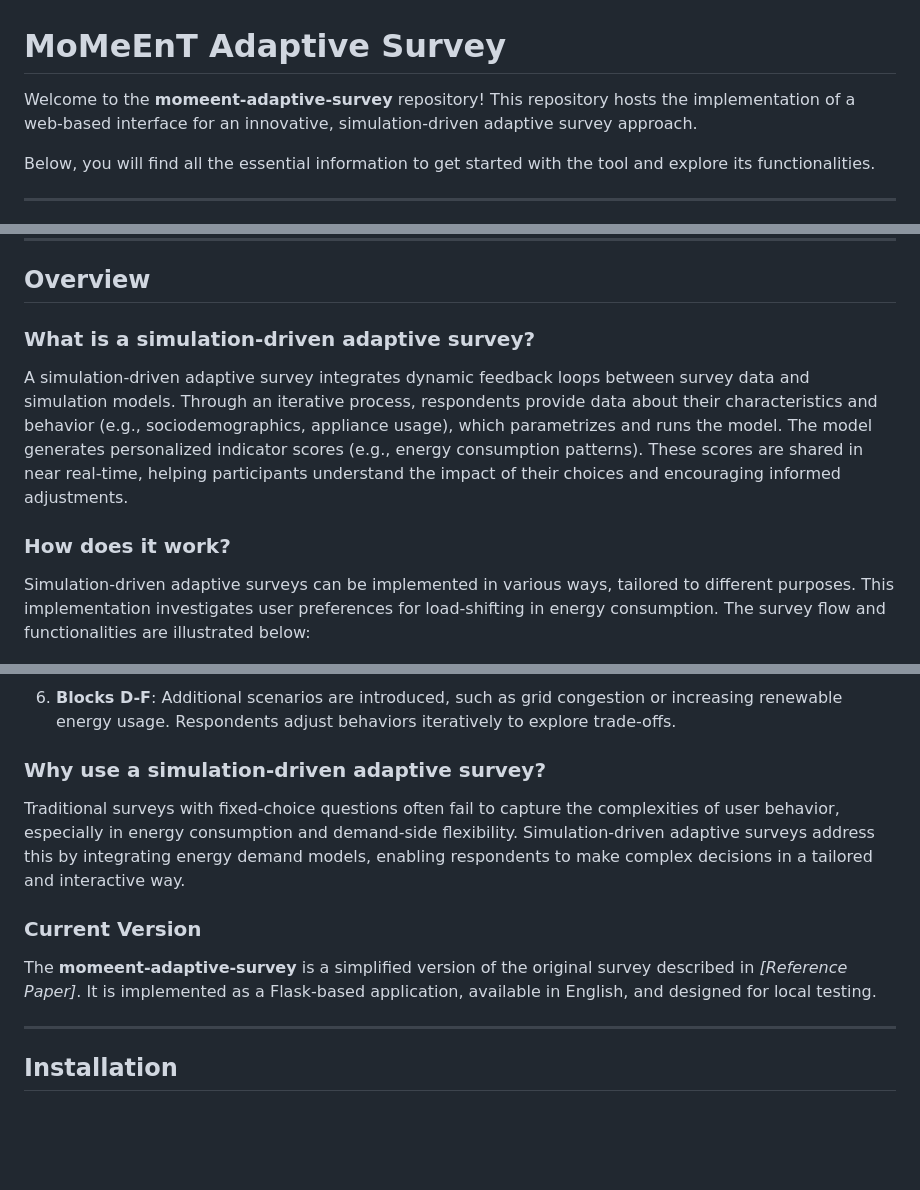
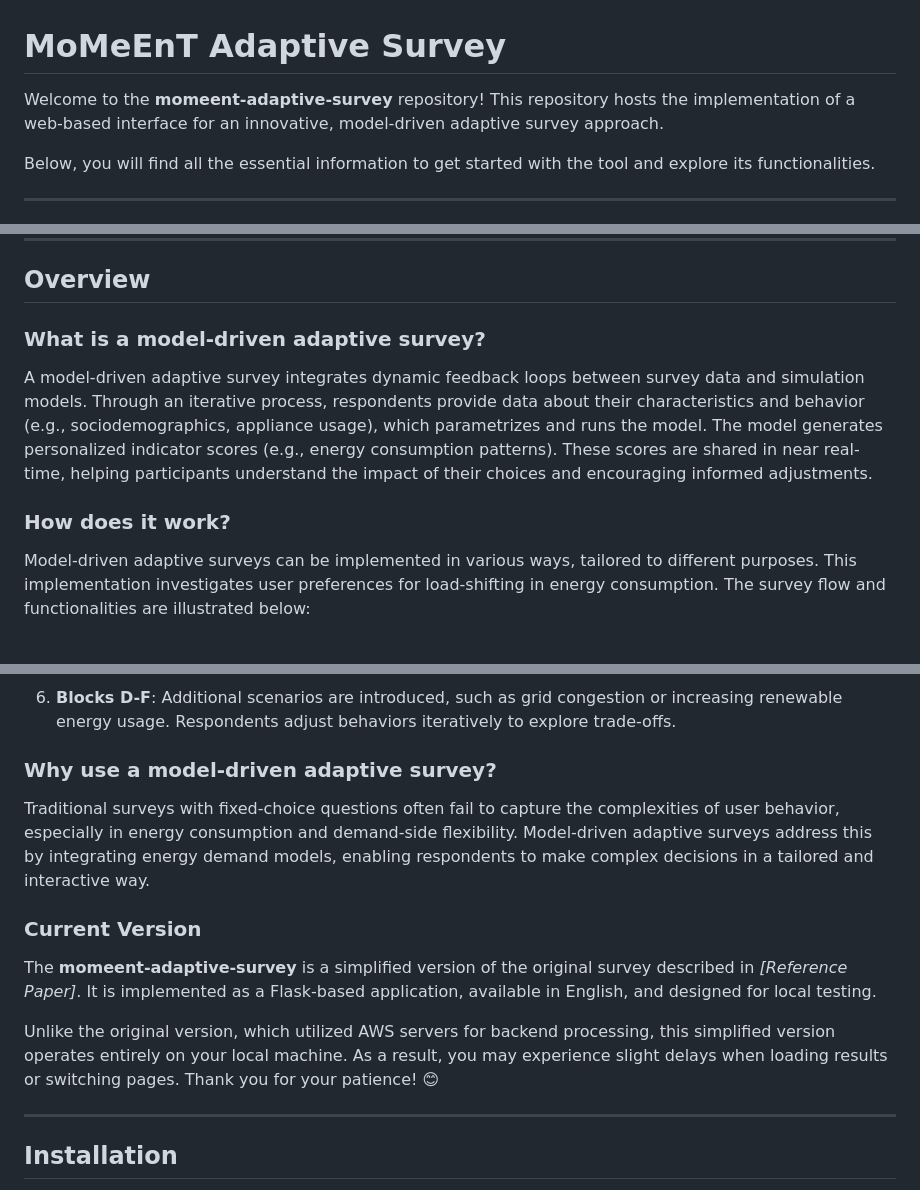
Before and after one commit to BarsantiMatteo/momeent-adaptive-survey, a Markdown page: README.md, 3 parts joined by grey strips. Drawn GitHub-style; blank space fills up the shorter version.

Commit message:
Small changes to README

```diff
--- a/README.md
+++ b/README.md
@@ -1,6 +1,6 @@
 # MoMeEnT Adaptive Survey
 
-Welcome to the **momeent-adaptive-survey** repository! This repository hosts the implementation of a web-based interface for an innovative, simulation-driven adaptive survey approach.
+Welcome to the **momeent-adaptive-survey** repository! This repository hosts the implementation of a web-based interface for an innovative, model-driven adaptive survey approach.
 
 Below, you will find all the essential information to get started with the tool and explore its functionalities.
 
@@ -22,11 +22,11 @@ Below, you will find all the essential information to get started with the tool
 
 ## Overview
 
-### What is a simulation-driven adaptive survey?
-A simulation-driven adaptive survey integrates dynamic feedback loops between survey data and simulation models. Through an iterative process, respondents provide data about their characteristics and behavior (e.g., sociodemographics, appliance usage), which parametrizes and runs the model. The model generates personalized indicator scores (e.g., energy consumption patterns). These scores are shared in near real-time, helping participants understand the impact of their choices and encouraging informed adjustments.
+### What is a model-driven adaptive survey?
+A model-driven adaptive survey integrates dynamic feedback loops between survey data and simulation models. Through an iterative process, respondents provide data about their characteristics and behavior (e.g., sociodemographics, appliance usage), which parametrizes and runs the model. The model generates personalized indicator scores (e.g., energy consumption patterns). These scores are shared in near real-time, helping participants understand the impact of their choices and encouraging informed adjustments.
 
 ### How does it work?
-Simulation-driven adaptive surveys can be implemented in various ways, tailored to different purposes. This implementation investigates user preferences for load-shifting in energy consumption. The survey flow and functionalities are illustrated below:
+Model-driven adaptive surveys can be implemented in various ways, tailored to different purposes. This implementation investigates user preferences for load-shifting in energy consumption. The survey flow and functionalities are illustrated below:
 
 ![Survey flow chart](images/survey_framework.png)
 
@@ -57,11 +57,13 @@ The procedure is as follows:
 
 6. **Blocks D-F**: Additional scenarios are introduced, such as grid congestion or increasing renewable energy usage. Respondents adjust behaviors iteratively to explore trade-offs.
 
-### Why use a simulation-driven adaptive survey?
-Traditional surveys with fixed-choice questions often fail to capture the complexities of user behavior, especially in energy consumption and demand-side flexibility. Simulation-driven adaptive surveys address this by integrating energy demand models, enabling respondents to make complex decisions in a tailored and interactive way.
+### Why use a model-driven adaptive survey?
+Traditional surveys with fixed-choice questions often fail to capture the complexities of user behavior, especially in energy consumption and demand-side flexibility. Model-driven adaptive surveys address this by integrating energy demand models, enabling respondents to make complex decisions in a tailored and interactive way.
 
 ### Current Version
 The **momeent-adaptive-survey** is a simplified version of the original survey described in *[Reference Paper]*. It is implemented as a Flask-based application, available in English, and designed for local testing.
+
+Unlike the original version, which utilized AWS servers for backend processing, this simplified version operates entirely on your local machine. As a result, you may experience slight delays when loading results or switching pages. Thank you for your patience! 😊
 
 ---
 
```
